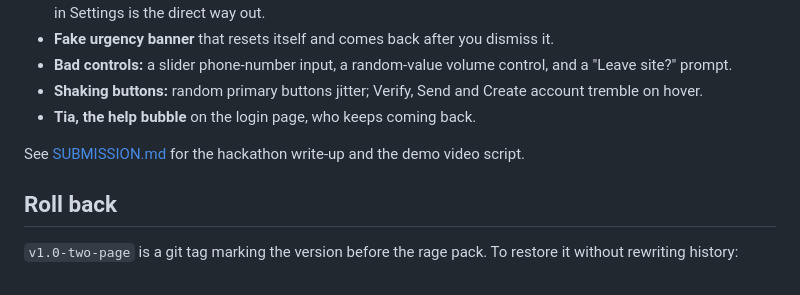
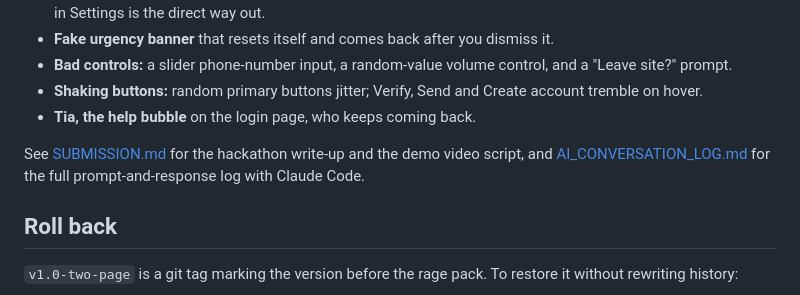
Before and after one commit to Sree24-ui/attack-on-token, a Markdown page: README.md, the part around the change. Drawn GitHub-style.

Commit message:
Add AI conversation log generated from the Claude Code session
Co-Authored-By: Claude Opus 5.5 <noreply@anthropic.com>

```diff
--- a/README.md
+++ b/README.md
@@ -57,7 +57,7 @@ The server's `PAGES` map is the only way to reach a page. Direct `*.html` reques
 - **Shaking buttons:** random primary buttons jitter; Verify, Send and Create account tremble on hover.
 - **Tia, the help bubble** on the login page, who keeps coming back.
 
-See [SUBMISSION.md](SUBMISSION.md) for the hackathon write-up and the demo video script.
+See [SUBMISSION.md](SUBMISSION.md) for the hackathon write-up and the demo video script, and [AI_CONVERSATION_LOG.md](AI_CONVERSATION_LOG.md) for the full prompt-and-response log with Claude Code.
 
 ## Roll back
 
```
Also changed, not shown: AI_CONVERSATION_LOG.md (added, +538 -0 lines), SUBMISSION.md (+1 -0 lines).
